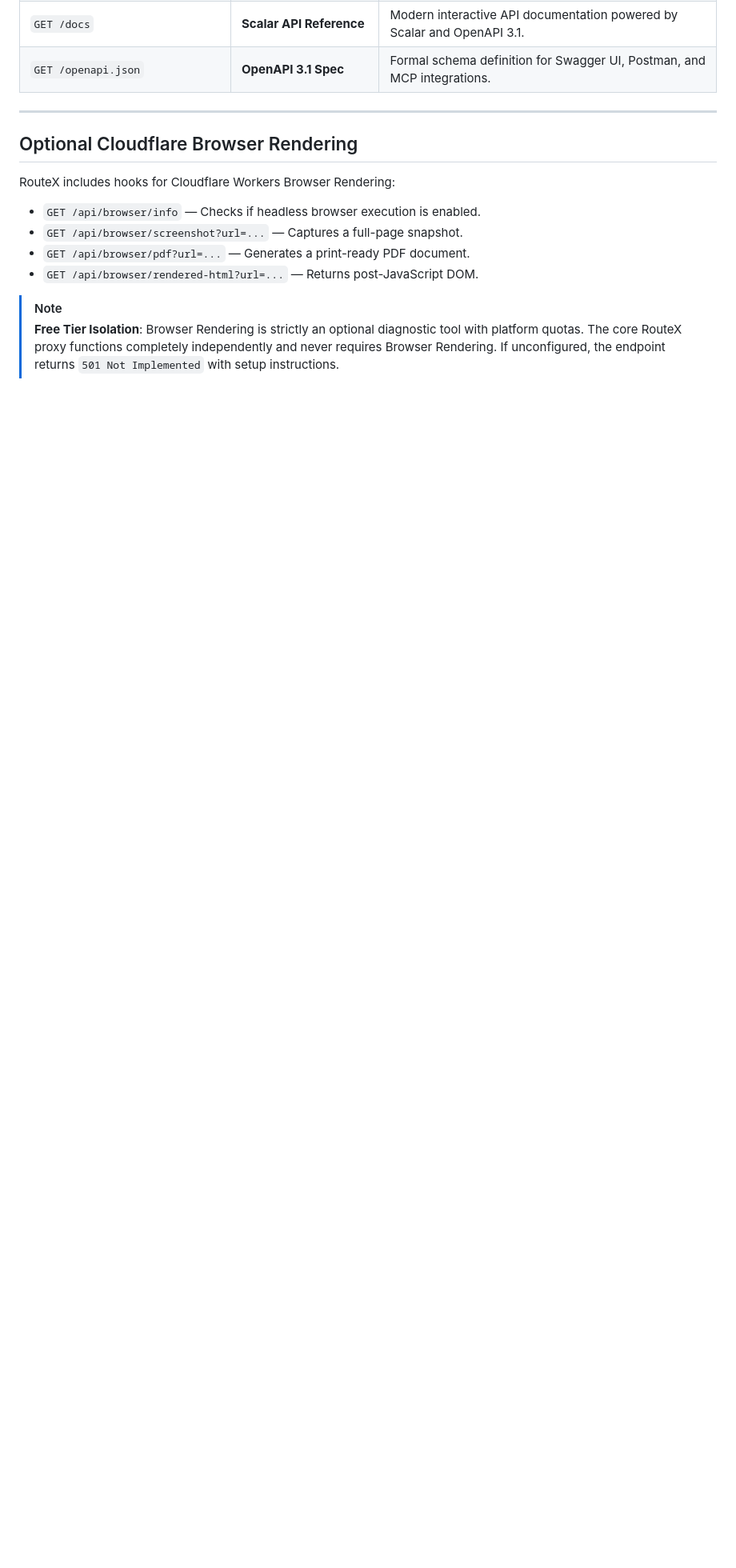
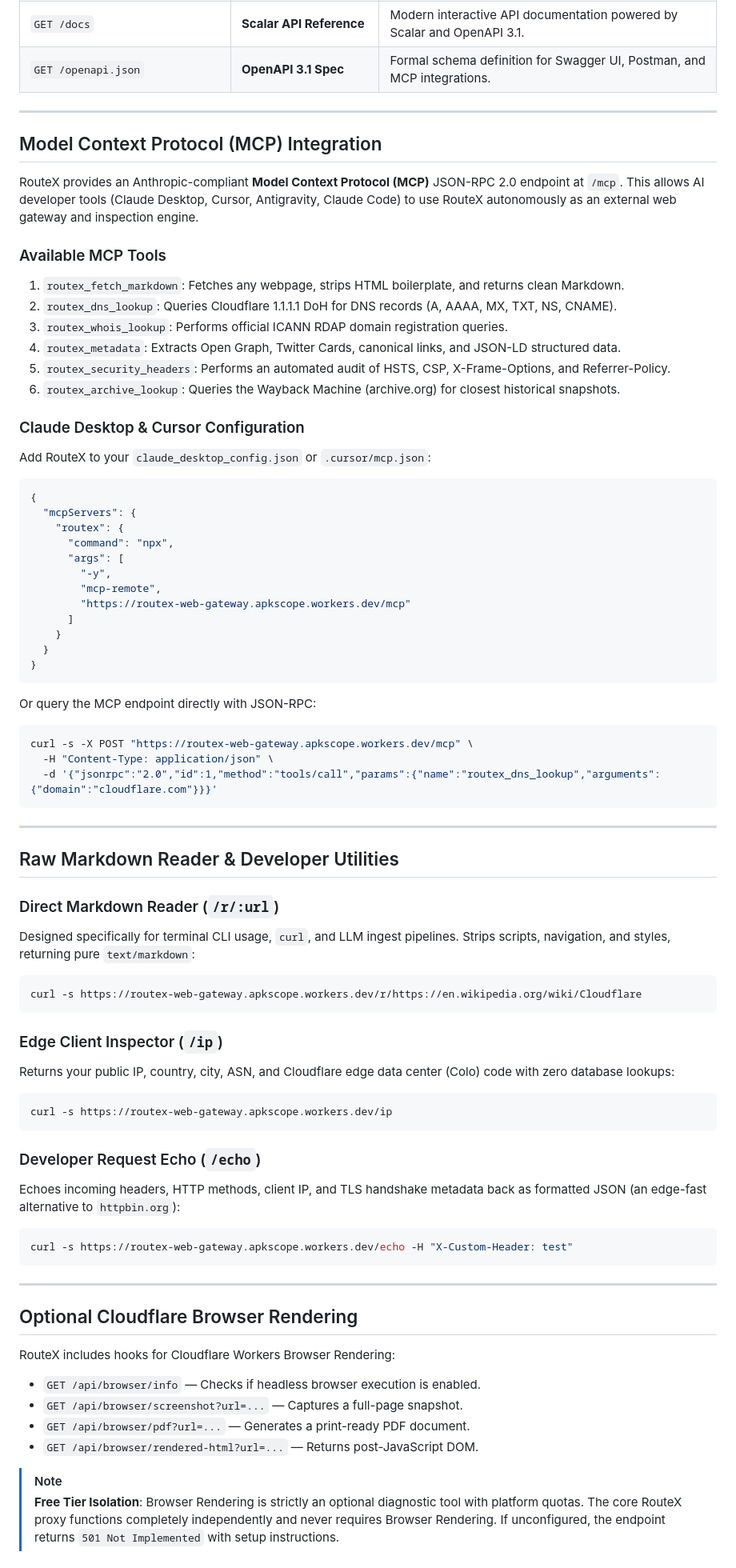
Before and after one commit to jojin1709/RouteX, a Markdown page: README.md, the part around one of its changes. Shown at 80% size. Drawn GitHub-style; blank space fills up the shorter version.

Commit message:
docs: remove emoji from title and add comprehensive MCP and developer tools documentation

````diff
--- a/README.md
+++ b/README.md
@@ -374,6 +376,72 @@ RouteX includes 18 independent inspection tools accessible via REST endpoints:
 
 ---
 
+## Model Context Protocol (MCP) Integration
+
+RouteX provides an Anthropic-compliant **Model Context Protocol (MCP)** JSON-RPC 2.0 endpoint at `/mcp`. This allows AI developer tools (Claude Desktop, Cursor, Antigravity, Claude Code) to use RouteX autonomously as an external web gateway and inspection engine.
+
+### Available MCP Tools
+
+1. `routex_fetch_markdown`: Fetches any webpage, strips HTML boilerplate, and returns clean Markdown.
+2. `routex_dns_lookup`: Queries Cloudflare 1.1.1.1 DoH for DNS records (A, AAAA, MX, TXT, NS, CNAME).
+3. `routex_whois_lookup`: Performs official ICANN RDAP domain registration queries.
+4. `routex_metadata`: Extracts Open Graph, Twitter Cards, canonical links, and JSON-LD structured data.
+5. `routex_security_headers`: Performs an automated audit of HSTS, CSP, X-Frame-Options, and Referrer-Policy.
+6. `routex_archive_lookup`: Queries the Wayback Machine (archive.org) for closest historical snapshots.
+
+### Claude Desktop & Cursor Configuration
+
+Add RouteX to your `claude_desktop_config.json` or `.cursor/mcp.json`:
+
+```json
+{
+  "mcpServers": {
+    "routex": {
+      "command": "npx",
+      "args": [
+        "-y",
+        "mcp-remote",
+        "https://routex-web-gateway.apkscope.workers.dev/mcp"
+      ]
+    }
+  }
+}
+```
+
+Or query the MCP endpoint directly with JSON-RPC:
+```bash
+curl -s -X POST "https://routex-web-gateway.apkscope.workers.dev/mcp" \
+  -H "Content-Type: application/json" \
+  -d '{"jsonrpc":"2.0","id":1,"method":"tools/call","params":{"name":"routex_dns_lookup","arguments":{"domain":"cloudflare.com"}}}'
+```
+
+---
+
+## Raw Markdown Reader & Developer Utilities
+
+### Direct Markdown Reader (`/r/:url`)
+Designed specifically for terminal CLI usage, `curl`, and LLM ingest pipelines. Strips scripts, navigation, and styles, returning pure `text/markdown`:
+
+```bash
+curl -s https://routex-web-gateway.apkscope.workers.dev/r/https://en.wikipedia.org/wiki/Cloudflare
+```
+
+### Edge Client Inspector (`/ip`)
+Returns your public IP, country, city, ASN, and Cloudflare edge data center (Colo) code with zero database lookups:
+
+```bash
+curl -s https://routex-web-gateway.apkscope.workers.dev/ip
+```
+
+### Developer Request Echo (`/echo`)
+Echoes incoming headers, HTTP methods, client IP, and TLS handshake metadata back as formatted JSON (an edge-fast alternative to `httpbin.org`):
+
+```bash
+curl -s https://routex-web-gateway.apkscope.workers.dev/echo -H "X-Custom-Header: test"
+```
+
+---
+
 ## Optional Cloudflare Browser Rendering
 
 RouteX includes hooks for Cloudflare Workers Browser Rendering:
````
Also changed, not shown: other parts of README.md (+3 -1 lines).
